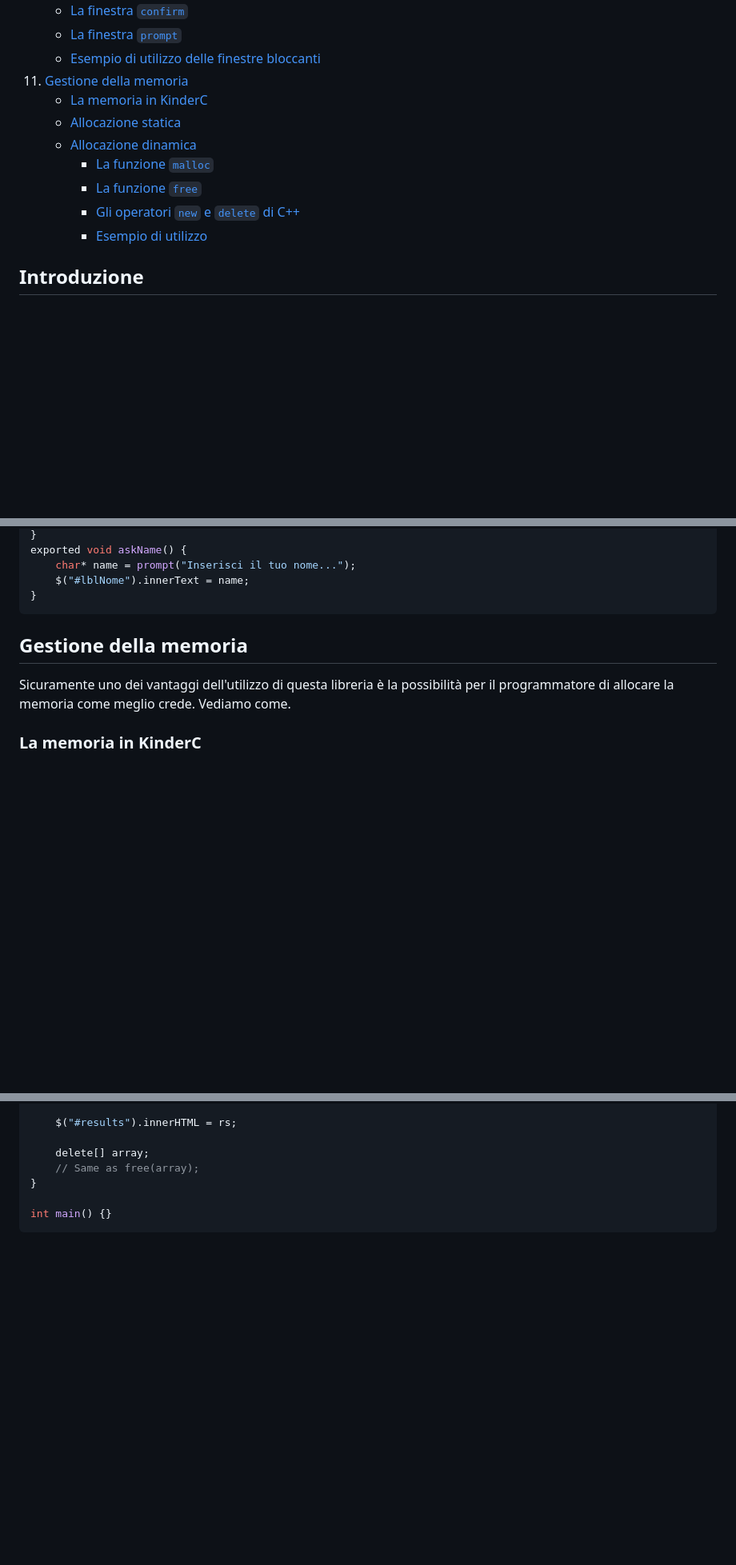
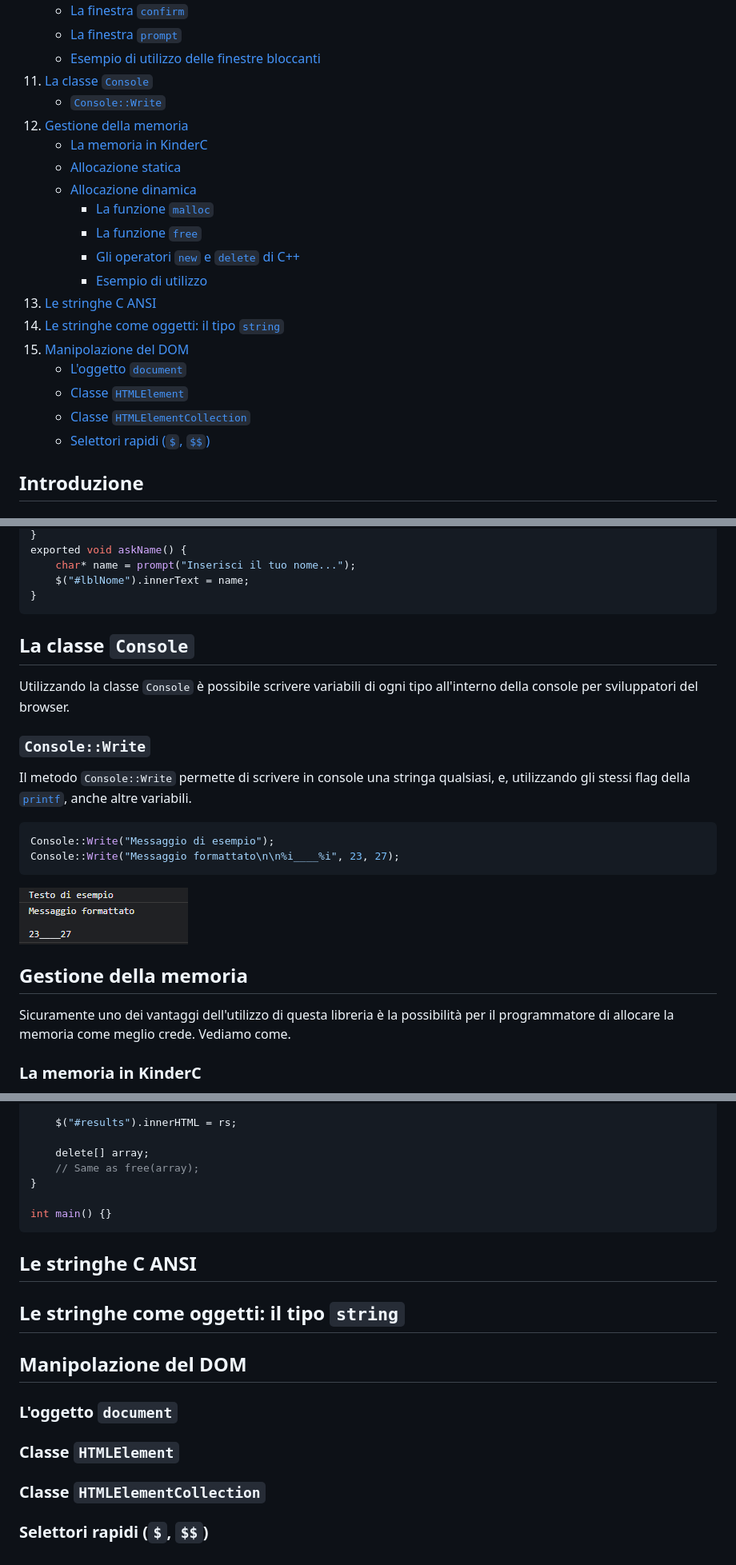
Before and after one commit to nboano/KinderC, a Markdown page: README.md, 3 parts joined by grey strips. Shown: that part at 80% size. GitHub-like rendering; pictures changed too: guides/images/10-console-write.png (added); blank space fills up the shorter version.

Commit message:
Aggiunta Console, Console::Write alla guida

````diff
--- a/README.md
+++ b/README.md
@@ -28,7 +28,9 @@
       - [La finestra `confirm`](#la-finestra-confirm)
       - [La finestra `prompt`](#la-finestra-prompt)
       - [Esempio di utilizzo delle finestre bloccanti](#esempio-di-utilizzo-delle-finestre-bloccanti)
-11. [Gestione della memoria](#gestione-della-memoria)
+11. [La classe `Console`](#la-classe-console)
+      - [`Console::Write`](#consolewrite)
+12. [Gestione della memoria](#gestione-della-memoria)
       - [La memoria in KinderC](#la-memoria-in-kinderc)
       - [Allocazione statica](#allocazione-statica)
       - [Allocazione dinamica](#allocazione-dinamica)
@@ -36,6 +38,13 @@
         - [La funzione `free`](#la-funzione-free)
         - [Gli operatori `new` e `delete` di C++](#gli-operatori-new-e-delete-di-c)
         - [Esempio di utilizzo](#esempio-di-utilizzo-dellallocazione-dinamica)
+13. [Le stringhe C ANSI](#le-stringhe-c-ansi)
+14. [Le stringhe come oggetti: il tipo `string`](#le-stringhe-come-oggetti-il-tipo-string)
+15. [Manipolazione del DOM](#manipolazione-del-dom)
+    - [L'oggetto `document`](#loggetto-document)
+    - [Classe `HTMLElement`](#classe-htmlelement)
+    - [Classe `HTMLElementCollection`](#classe-htmlelementcollection)
+    - [Selettori rapidi (`$`, `$$`)](#selettori-rapidi)
 
 ## Introduzione
 
@@ -413,6 +422,20 @@ exported void askName() {
 }
 ```
 
+## La classe `Console`
+
+Utilizzando la classe `Console` è possibile scrivere variabili di ogni tipo all'interno della console per sviluppatori del browser.
+
+### `Console::Write`
+
+Il metodo `Console::Write` permette di scrivere in console una stringa qualsiasi, e, utilizzando gli stessi flag della [`printf`](#la-funzione-printf), anche altre variabili.
+
+```cpp
+Console::Write("Messaggio di esempio");
+Console::Write("Messaggio formattato\n\n%i____%i", 23, 27);
+```
+
+![](guides/images/10-console-write.png)
 
 ## Gestione della memoria
 
@@ -536,3 +559,17 @@ exported void allocate_and_print(int n) {
 
 int main() {}
 ```
+
+## Le stringhe C ANSI
+
+## Le stringhe come oggetti: il tipo `string`
+
+## Manipolazione del DOM
+
+### L'oggetto `document`
+
+### Classe `HTMLElement`
+
+### Classe `HTMLElementCollection`
+
+### Selettori rapidi (`$`, `$$`)
````
